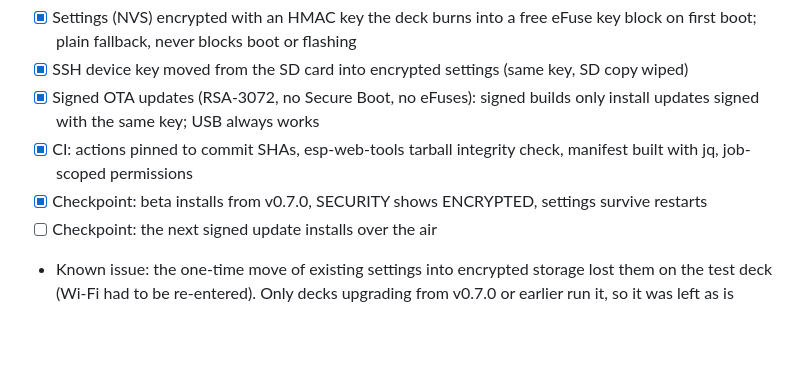
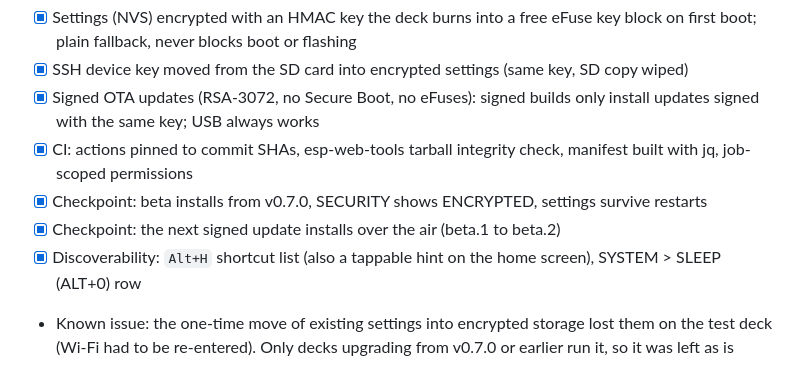
Before and after one commit to hey-its-brian/tab5-cyberdeck, a Markdown page: ROADMAP.md, the part around the change. Drawn GitHub-style; blank space fills up the shorter version.

```diff
--- a/ROADMAP.md
+++ b/ROADMAP.md
@@ -88,7 +88,8 @@ Each version ends with something flashable and usable.
 - [x] Signed OTA updates (RSA-3072, no Secure Boot, no eFuses): signed builds only install updates signed with the same key; USB always works
 - [x] CI: actions pinned to commit SHAs, esp-web-tools tarball integrity check, manifest built with jq, job-scoped permissions
 - [x] Checkpoint: beta installs from v0.7.0, SECURITY shows ENCRYPTED, settings survive restarts
-- [ ] Checkpoint: the next signed update installs over the air
+- [x] Checkpoint: the next signed update installs over the air (beta.1 to beta.2)
+- [x] Discoverability: `Alt+H` shortcut list (also a tappable hint on the home screen), SYSTEM > SLEEP (ALT+0) row
 - Known issue: the one-time move of existing settings into encrypted storage lost them on the test deck (Wi-Fi had to be re-entered). Only decks upgrading from v0.7.0 or earlier run it, so it was left as is
 
 ## v0.8: Audio player (MP3)
```
Also changed, not shown: README.md (+2 -1 lines), docs/screenshots/home.png, docs/screenshots/system.png, 7 other files.
